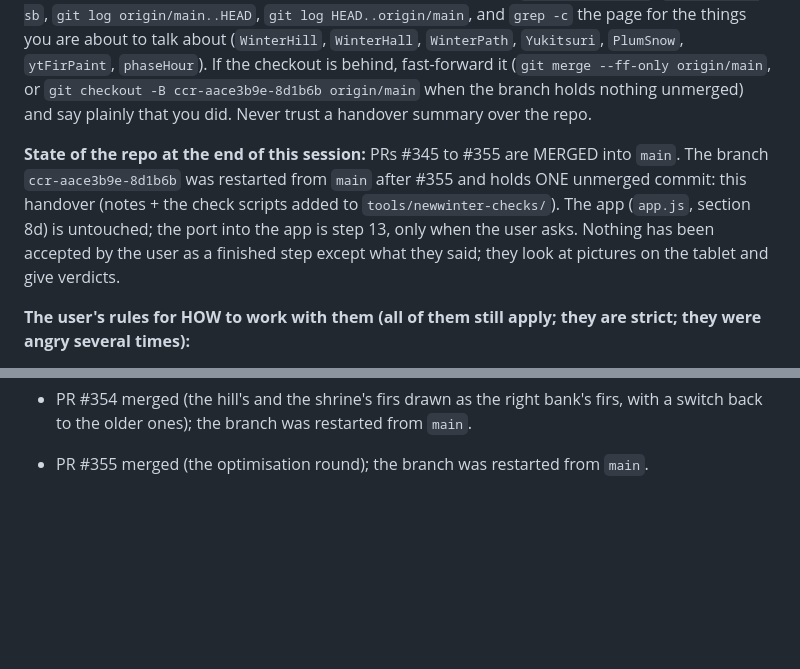
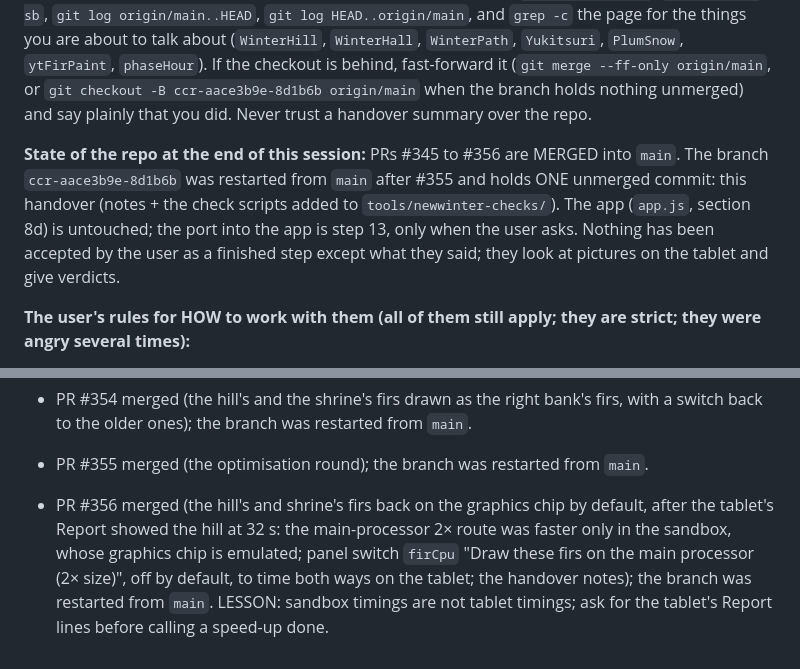
Before and after one commit to Ilovesupermarts/thankyou, a Markdown page: CLAUDE.md, 2 parts joined by grey strips. Rendered like a GitHub page; blank space fills up the shorter version.

Commit message:
Notes: PR #356 merged
Co-Authored-By: Claude Sonnet 5.5 <noreply@anthropic.com>
Claude-Session: https://claude.ai/code/session_019q2zJdiTqQtQ6XDhrFMbgG

```diff
--- a/CLAUDE.md
+++ b/CLAUDE.md
@@ -46,7 +46,7 @@
 
 **HOW the repo must be checked, because I once got it badly wrong (the user, furious: "What the fuck are you talking about. The pagoda and firs are already implemented in newwinter.html. Fucking Check newwinter.html first before spewing out nonsense."):** at the start of that session my checkout was 44 commits BEHIND `main` and I told the user step 3 was "not in the test bed". Before saying anything about where things stand: `git fetch origin`, `git status -sb`, `git log origin/main..HEAD`, `git log HEAD..origin/main`, and `grep -c` the page for the things you are about to talk about (`WinterHill`, `WinterHall`, `WinterPath`, `Yukitsuri`, `PlumSnow`, `ytFirPaint`, `phaseHour`). If the checkout is behind, fast-forward it (`git merge --ff-only origin/main`, or `git checkout -B ccr-aace3b9e-8d1b6b origin/main` when the branch holds nothing unmerged) and say plainly that you did. Never trust a handover summary over the repo.
 
-**State of the repo at the end of this session:** PRs #345 to #355 are MERGED into `main`. The branch `ccr-aace3b9e-8d1b6b` was restarted from `main` after #355 and holds ONE unmerged commit: this handover (notes + the check scripts added to `tools/newwinter-checks/`). The app (`app.js`, section 8d) is untouched; the port into the app is step 13, only when the user asks. Nothing has been accepted by the user as a finished step except what they said; they look at pictures on the tablet and give verdicts.
+**State of the repo at the end of this session:** PRs #345 to #356 are MERGED into `main`. The branch `ccr-aace3b9e-8d1b6b` was restarted from `main` after #355 and holds ONE unmerged commit: this handover (notes + the check scripts added to `tools/newwinter-checks/`). The app (`app.js`, section 8d) is untouched; the port into the app is step 13, only when the user asks. Nothing has been accepted by the user as a finished step except what they said; they look at pictures on the tablet and give verdicts.
 
 **The user's rules for HOW to work with them (all of them still apply; they are strict; they were angry several times):**
 1. **Do NOT start a change until they say to.** A question ("why…?", "how long…?") gets an answer, then WAIT; a plan or an estimate is not permission ("Did I fucking ask you to proceed?"). When they do say to do it, do not ask again. When their request is unclear, or the work needs a choice that changes another element or the look, ask FIRST (`AskUserQuestion`, concrete options, a recommendation first) and do exactly the option chosen. They invite this: "Clarify if you have any questions regarding the implementation." and "If visual compromises have to be made, ask first." (see below: both were done and worked).
@@ -432,3 +432,4 @@ Baked into `HILL` with `WinterHill.hillJob`, about 8 ms a frame (the hill's snow
 - PR #353 merged (plum branches in the scene with `plumsnow.js`, the Time phase drop-down, and all earlier unmerged work); the branch was restarted from `main`.
 - PR #354 merged (the hill's and the shrine's firs drawn as the right bank's firs, with a switch back to the older ones); the branch was restarted from `main`.
 - PR #355 merged (the optimisation round); the branch was restarted from `main`.
+- PR #356 merged (the hill's and shrine's firs back on the graphics chip by default, after the tablet's Report showed the hill at 32 s: the main-processor 2× route was faster only in the sandbox, whose graphics chip is emulated; panel switch `firCpu` "Draw these firs on the main processor (2× size)", off by default, to time both ways on the tablet; the handover notes); the branch was restarted from `main`. LESSON: sandbox timings are not tablet timings; ask for the tablet's Report lines before calling a speed-up done.
```
Also changed, not shown: other parts of CLAUDE.md (+1 -1 lines).
